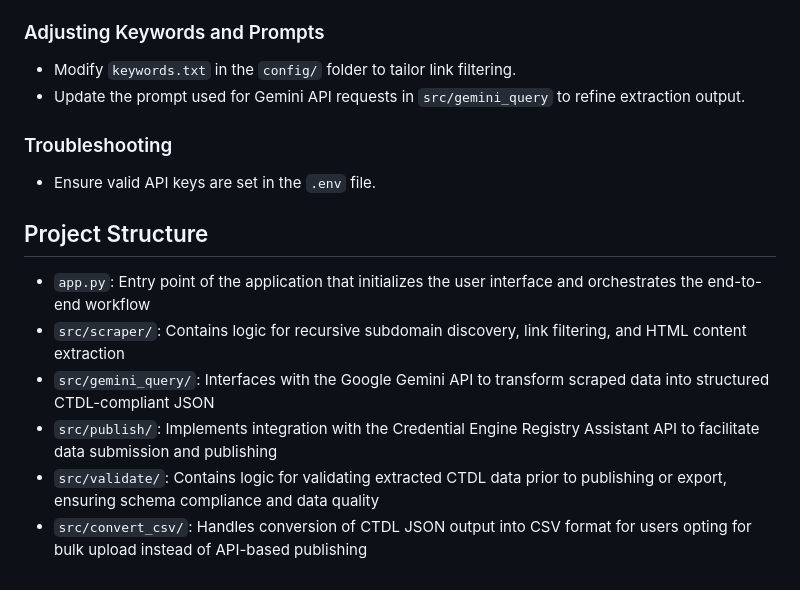
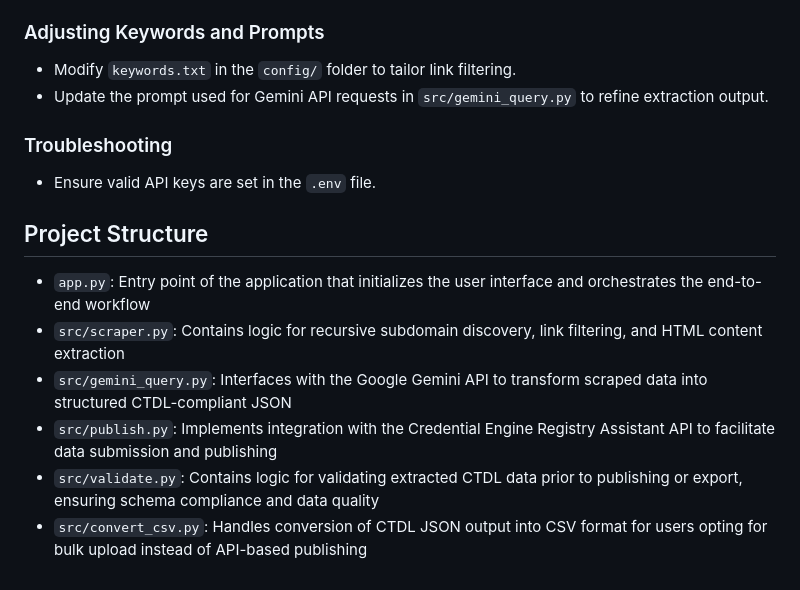
Before and after one commit to udensidev/credential-engine-support-service-publisher, a Markdown page: README.md, the part around the change. Rendered like a GitHub page.

Commit message:
chore: updated documentation

```diff
--- a/README.md
+++ b/README.md
@@ -94,7 +94,7 @@ This application can be adapted for any educational domain by modifying the keyw
 ### Adjusting Keywords and Prompts
 
 - Modify `keywords.txt` in the `config/` folder to tailor link filtering.
-- Update the prompt used for Gemini API requests in `src/gemini_query` to refine extraction output.
+- Update the prompt used for Gemini API requests in `src/gemini_query.py` to refine extraction output.
 
 ### Troubleshooting
 
@@ -102,8 +102,8 @@ This application can be adapted for any educational domain by modifying the keyw
 
 ## Project Structure
 * `app.py`: Entry point of the application that initializes the user interface and orchestrates the end-to-end workflow
-* `src/scraper/`: Contains logic for recursive subdomain discovery, link filtering, and HTML content extraction
-* `src/gemini_query/`: Interfaces with the Google Gemini API to transform scraped data into structured CTDL-compliant JSON
-* `src/publish/`: Implements integration with the Credential Engine Registry Assistant API to facilitate data submission and publishing
-* `src/validate/`: Contains logic for validating extracted CTDL data prior to publishing or export, ensuring schema compliance and data quality
-* `src/convert_csv/`: Handles conversion of CTDL JSON output into CSV format for users opting for bulk upload instead of API-based publishing
+* `src/scraper.py`: Contains logic for recursive subdomain discovery, link filtering, and HTML content extraction
+* `src/gemini_query.py`: Interfaces with the Google Gemini API to transform scraped data into structured CTDL-compliant JSON
+* `src/publish.py`: Implements integration with the Credential Engine Registry Assistant API to facilitate data submission and publishing
+* `src/validate.py`: Contains logic for validating extracted CTDL data prior to publishing or export, ensuring schema compliance and data quality
+* `src/convert_csv.py`: Handles conversion of CTDL JSON output into CSV format for users opting for bulk upload instead of API-based publishing
```
